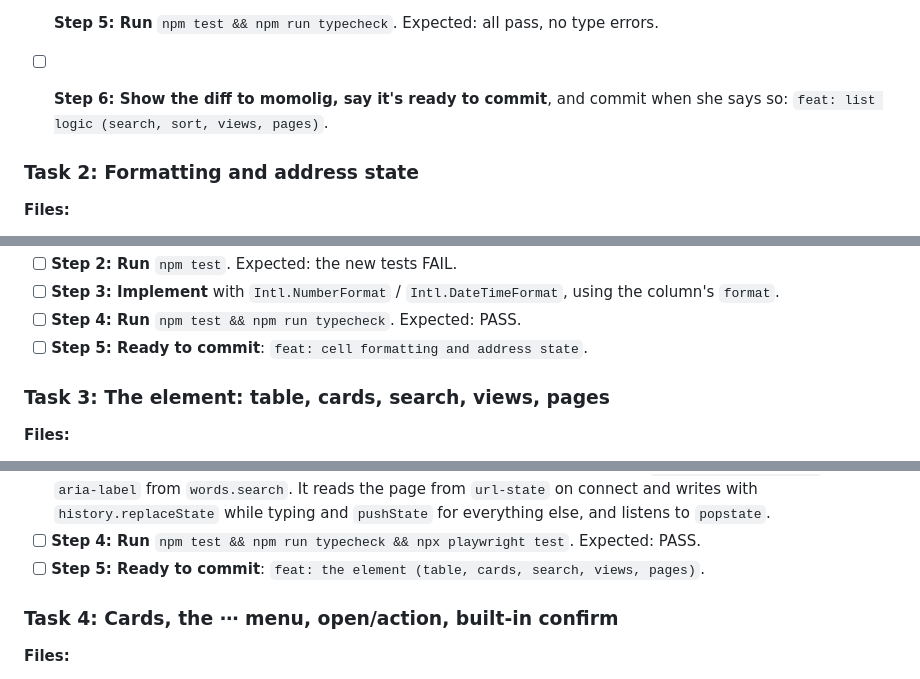
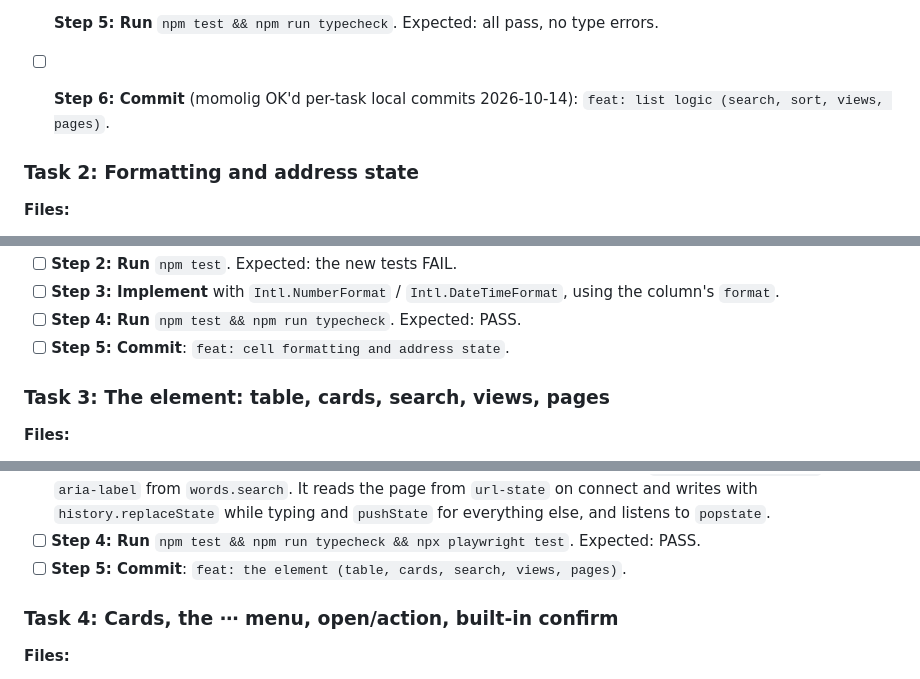
Before and after one commit to lesfleursdelanuitdev/data-viewer, a Markdown page: docs/plan.md, 3 parts joined by grey strips. Rendered like a GitHub page.

Commit message:
docs: plan commits per task (momolig OK)
Co-Authored-By: Claude Opus 5.5 <noreply@anthropic.com>

```diff
--- a/docs/plan.md
+++ b/docs/plan.md
@@ -61,7 +61,7 @@
 - [ ] **Step 3: Run** `npm test`. Expected: FAIL, module not found.
 - [ ] **Step 4: Implement** `types.ts` and `list.ts` with the signatures above. Sorting must be stable: equal keys keep their input order.
 - [ ] **Step 5: Run** `npm test && npm run typecheck`. Expected: all pass, no type errors.
-- [ ] **Step 6: Show the diff to momolig, say it's ready to commit**, and commit when she says so: `feat: list logic (search, sort, views, pages)`.
+- [ ] **Step 6: Commit** (momolig OK'd per-task local commits 2026-10-14): `feat: list logic (search, sort, views, pages)`.
 
 ### Task 2: Formatting and address state
 
@@ -83,7 +83,7 @@
 - [ ] **Step 2: Run** `npm test`. Expected: the new tests FAIL.
 - [ ] **Step 3: Implement** with `Intl.NumberFormat` / `Intl.DateTimeFormat`, using the column's `format`.
 - [ ] **Step 4: Run** `npm test && npm run typecheck`. Expected: PASS.
-- [ ] **Step 5: Ready to commit**: `feat: cell formatting and address state`.
+- [ ] **Step 5: Commit**: `feat: cell formatting and address state`.
 
 ### Task 3: The element: table, cards, search, views, pages
 
@@ -108,7 +108,7 @@
 - [ ] **Step 2: Run** `npx playwright test`. Expected: FAIL.
 - [ ] **Step 3: Implement** the element. Light DOM, styles as in Global Constraints, and the table's first column as the row header. In compact mode it hides the bar and pages. The search box is an `<input type="search">` with `aria-label` from `words.search`. It reads the page from `url-state` on connect and writes with `history.replaceState` while typing and `pushState` for everything else, and listens to `popstate`.
 - [ ] **Step 4: Run** `npm test && npm run typecheck && npx playwright test`. Expected: PASS.
-- [ ] **Step 5: Ready to commit**: `feat: the element (table, cards, search, views, pages)`.
+- [ ] **Step 5: Commit**: `feat: the element (table, cards, search, views, pages)`.
 
 ### Task 4: Cards, the ⋯ menu, open/action, built-in confirm
 
```
Also changed, not shown: other parts of docs/plan.md (+3 -3 lines).
